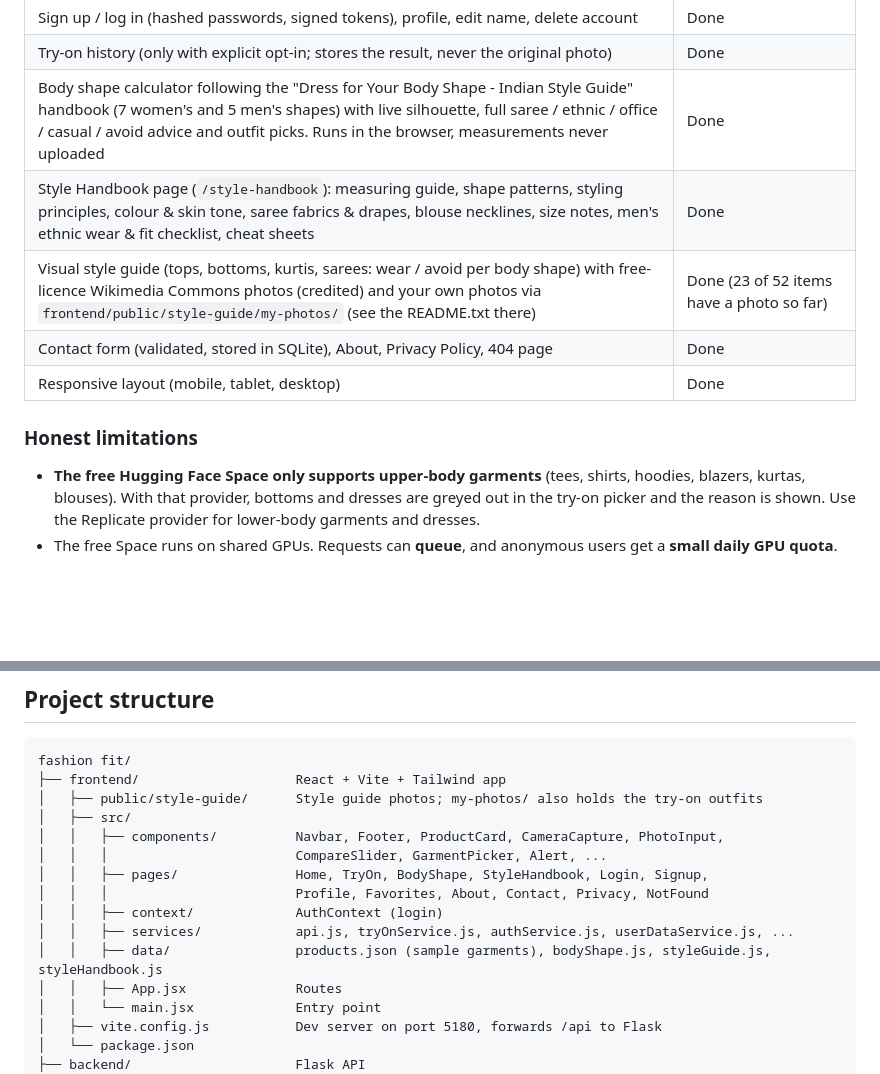
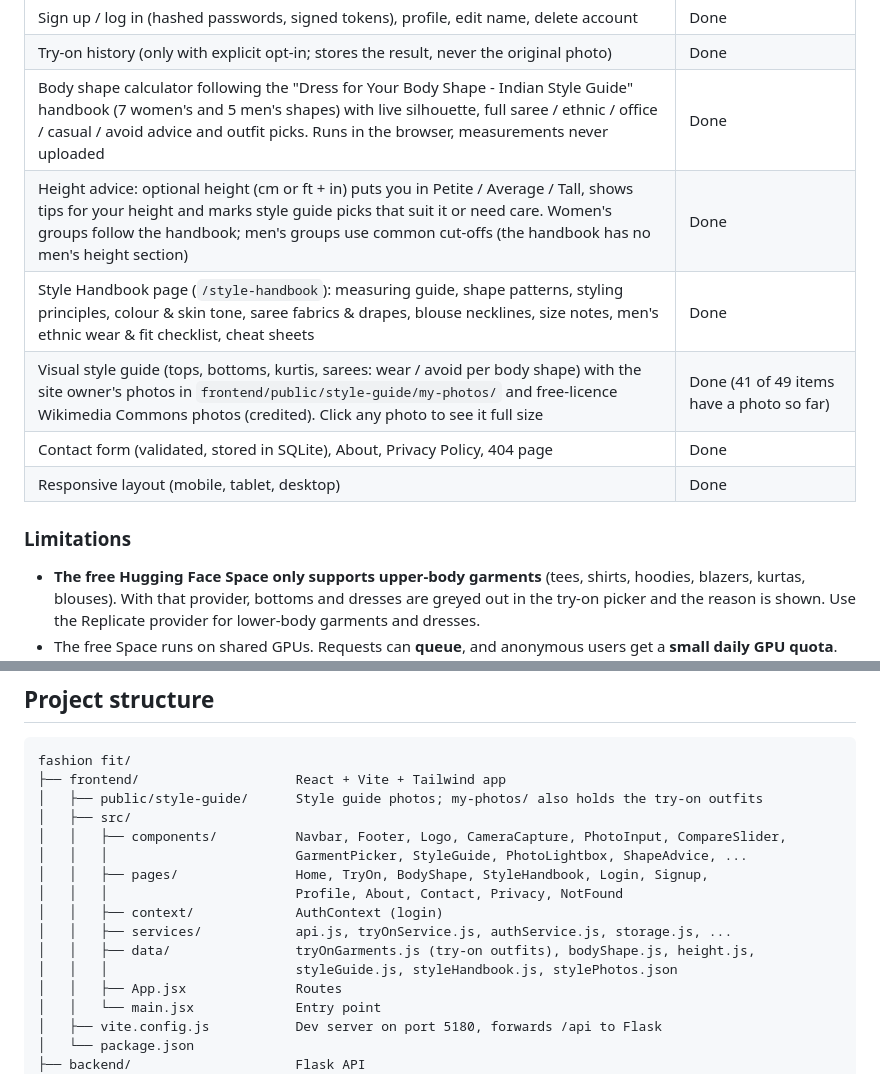
Before and after one commit to MadhaviSwami/FashionFit, a Markdown page: README.md, 2 parts joined by grey strips. Rendered like a GitHub page; blank space fills up the shorter version.

```diff
--- a/README.md
+++ b/README.md
@@ -25,12 +40,13 @@ one with your camera), pick an outfit, and see an **AI-generated** image of your
 | Sign up / log in (hashed passwords, signed tokens), profile, edit name, delete account | Done |
 | Try-on history (only with explicit opt-in; stores the result, never the original photo) | Done |
 | Body shape calculator following the "Dress for Your Body Shape - Indian Style Guide" handbook (7 women's and 5 men's shapes) with live silhouette, full saree / ethnic / office / casual / avoid advice and outfit picks. Runs in the browser, measurements never uploaded | Done |
+| Height advice: optional height (cm or ft + in) puts you in Petite / Average / Tall, shows tips for your height and marks style guide picks that suit it or need care. Women's groups follow the handbook; men's groups use common cut-offs (the handbook has no men's height section) | Done |
 | Style Handbook page (`/style-handbook`): measuring guide, shape patterns, styling principles, colour & skin tone, saree fabrics & drapes, blouse necklines, size notes, men's ethnic wear & fit checklist, cheat sheets | Done |
-| Visual style guide (tops, bottoms, kurtis, sarees: wear / avoid per body shape) with free-licence Wikimedia Commons photos (credited) and your own photos via `frontend/public/style-guide/my-photos/` (see the README.txt there) | Done (23 of 52 items have a photo so far) |
+| Visual style guide (tops, bottoms, kurtis, sarees: wear / avoid per body shape) with the site owner's photos in `frontend/public/style-guide/my-photos/` and free-licence Wikimedia Commons photos (credited). Click any photo to see it full size | Done (41 of 49 items have a photo so far) |
 | Contact form (validated, stored in SQLite), About, Privacy Policy, 404 page | Done |
 | Responsive layout (mobile, tablet, desktop) | Done |
 
-### Honest limitations
+### Limitations
 
 - **The free Hugging Face Space only supports upper-body garments** (tees, shirts, hoodies, blazers, kurtas,
   blouses). With that provider, bottoms and dresses are greyed out in the try-on picker and the reason is shown.
@@ -54,13 +70,14 @@ fashion fit/
 ├── frontend/                    React + Vite + Tailwind app
 │   ├── public/style-guide/      Style guide photos; my-photos/ also holds the try-on outfits
 │   ├── src/
-│   │   ├── components/          Navbar, Footer, ProductCard, CameraCapture, PhotoInput,
-│   │   │                        CompareSlider, GarmentPicker, Alert, ...
+│   │   ├── components/          Navbar, Footer, Logo, CameraCapture, PhotoInput, CompareSlider,
+│   │   │                        GarmentPicker, StyleGuide, PhotoLightbox, ShapeAdvice, ...
 │   │   ├── pages/               Home, TryOn, BodyShape, StyleHandbook, Login, Signup,
-│   │   │                        Profile, Favorites, About, Contact, Privacy, NotFound
+│   │   │                        Profile, About, Contact, Privacy, NotFound
 │   │   ├── context/             AuthContext (login)
-│   │   ├── services/            api.js, tryOnService.js, authService.js, userDataService.js, ...
-│   │   ├── data/                products.json (sample garments), bodyShape.js, styleGuide.js, styleHandbook.js
+│   │   ├── services/            api.js, tryOnService.js, authService.js, storage.js, ...
+│   │   ├── data/                tryOnGarments.js (try-on outfits), bodyShape.js, height.js,
+│   │   │                        styleGuide.js, styleHandbook.js, stylePhotos.json
 │   │   ├── App.jsx              Routes
 │   │   └── main.jsx             Entry point
 │   ├── vite.config.js           Dev server on port 5180, forwards /api to Flask
```
Also changed, not shown: other parts of README.md (+22 -7 lines), docs/screenshots/body-shape.png (added), docs/screenshots/home.png (added), docs/screenshots/mobile.png (added), docs/screenshots/style-guide.png (added), docs/screenshots/try-on.png (added).
